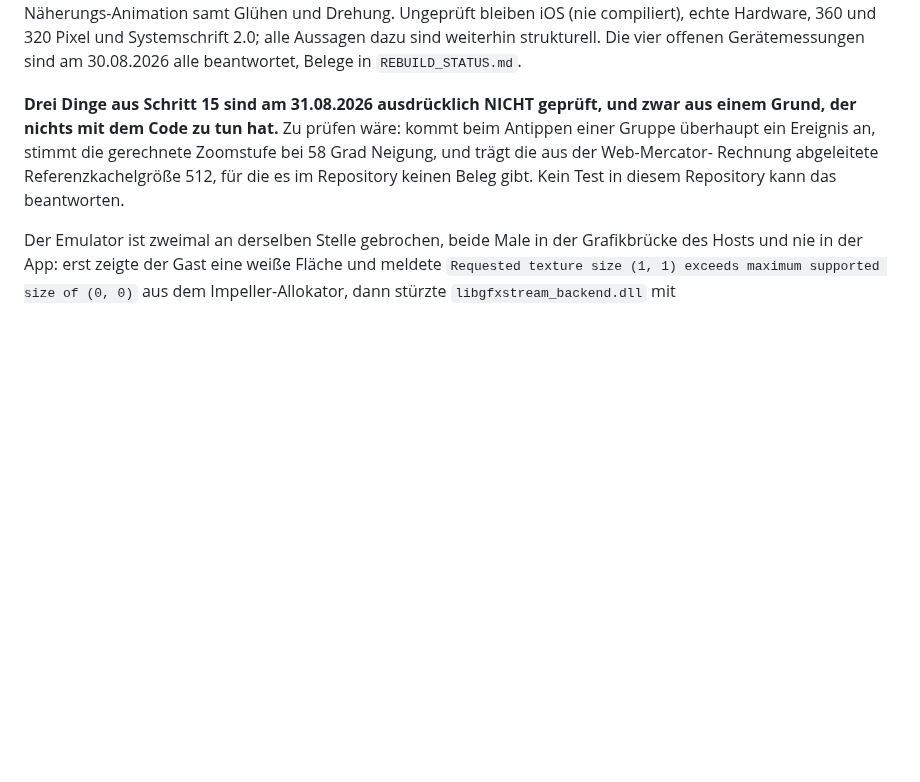
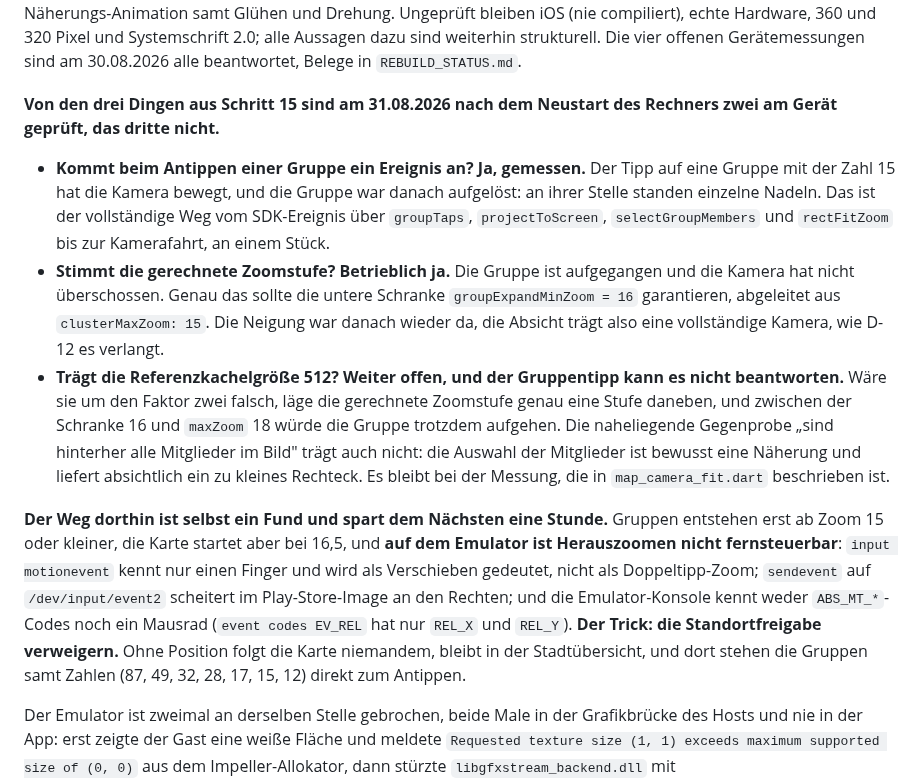
Before and after one commit to Daigon2/flutter-fact, a Markdown page: HANDOFF.md, the part around the change. Drawn GitHub-style; blank space fills up the shorter version.

Commit message:
docs: Schritt 15 am Gerät geprüft, zwei von drei Fragen beantwortet
Der Tipp auf eine Gruppe mit der Zahl 15 hat die Kamera bewegt und die Gruppe
aufgelöst. Damit ist der ganze Weg vom SDK-Ereignis über `groupTaps`,
`projectToScreen`, `selectGroupMembers` und `rectFitZoom` bis zur Kamerafahrt
an einem Stück gemessen, und die Neigung war danach wieder da, die Absicht
trägt also eine vollständige Kamera.

Die Referenzkachelgröße 512 bleibt offen, und der Gruppentipp kann sie nicht
beantworten: eine um den Faktor zwei falsche Kachelgröße verschiebt die
Zoomstufe um genau eine Stufe, und zwischen der Schranke 16 und maxZoom 18
geht die Gruppe trotzdem auf.

Der Weg zur Messung ist mitdokumentiert, weil er eine Stunde gekostet hat:
Gruppen gibt es erst ab Zoom 15, die Karte startet bei 16,5, und Herauszoomen
ist auf dem Emulator nicht fernsteuerbar. `input motionevent` kennt nur einen
Finger, `sendevent` scheitert im Play-Store-Image an den Rechten, und die
Konsole hat weder ABS_MT-Codes noch ein Mausrad. Der Trick ist, die
Standortfreigabe zu verweigern: dann bleibt die Karte in der Stadtübersicht.

Co-Authored-By: Claude Opus 5 <noreply@anthropic.com>

```diff
--- a/HANDOFF.md
+++ b/HANDOFF.md
@@ -51,12 +51,38 @@ Pixel und Systemschrift 2.0; alle Aussagen dazu sind weiterhin strukturell.
 Die vier offenen Gerätemessungen sind am 30.08.2026 alle beantwortet, Belege in
 `REBUILD_STATUS.md`.
 
-**Drei Dinge aus Schritt 15 sind am 31.08.2026 ausdrücklich NICHT geprüft, und
-zwar aus einem Grund, der nichts mit dem Code zu tun hat.** Zu prüfen wäre:
-kommt beim Antippen einer Gruppe überhaupt ein Ereignis an, stimmt die
-gerechnete Zoomstufe bei 58 Grad Neigung, und trägt die aus der Web-Mercator-
-Rechnung abgeleitete Referenzkachelgröße 512, für die es im Repository keinen
-Beleg gibt. Kein Test in diesem Repository kann das beantworten.
+**Von den drei Dingen aus Schritt 15 sind am 31.08.2026 nach dem Neustart des
+Rechners zwei am Gerät geprüft, das dritte nicht.**
+
+- **Kommt beim Antippen einer Gruppe ein Ereignis an? Ja, gemessen.** Der Tipp
+  auf eine Gruppe mit der Zahl 15 hat die Kamera bewegt, und die Gruppe war
+  danach aufgelöst: an ihrer Stelle standen einzelne Nadeln. Das ist der
+  vollständige Weg vom SDK-Ereignis über `groupTaps`, `projectToScreen`,
+  `selectGroupMembers` und `rectFitZoom` bis zur Kamerafahrt, an einem Stück.
+- **Stimmt die gerechnete Zoomstufe? Betrieblich ja.** Die Gruppe ist
+  aufgegangen und die Kamera hat nicht überschossen. Genau das sollte die
+  untere Schranke `groupExpandMinZoom = 16` garantieren, abgeleitet aus
+  `clusterMaxZoom: 15`. Die Neigung war danach wieder da, die Absicht trägt
+  also eine vollständige Kamera, wie D-12 es verlangt.
+- **Trägt die Referenzkachelgröße 512? Weiter offen, und der Gruppentipp kann
+  es nicht beantworten.** Wäre sie um den Faktor zwei falsch, läge die
+  gerechnete Zoomstufe genau eine Stufe daneben, und zwischen der Schranke 16
+  und `maxZoom` 18 würde die Gruppe trotzdem aufgehen. Die naheliegende
+  Gegenprobe „sind hinterher alle Mitglieder im Bild" trägt auch nicht: die
+  Auswahl der Mitglieder ist bewusst eine Näherung und liefert absichtlich ein
+  zu kleines Rechteck. Es bleibt bei der Messung, die in
+  `map_camera_fit.dart` beschrieben ist.
+
+**Der Weg dorthin ist selbst ein Fund und spart dem Nächsten eine Stunde.**
+Gruppen entstehen erst ab Zoom 15 oder kleiner, die Karte startet aber bei 16,5,
+und **auf dem Emulator ist Herauszoomen nicht fernsteuerbar**: `input
+motionevent` kennt nur einen Finger und wird als Verschieben gedeutet, nicht als
+Doppeltipp-Zoom; `sendevent` auf `/dev/input/event2` scheitert im
+Play-Store-Image an den Rechten; und die Emulator-Konsole kennt weder
+`ABS_MT_*`-Codes noch ein Mausrad (`event codes EV_REL` hat nur `REL_X` und
+`REL_Y`). **Der Trick: die Standortfreigabe verweigern.** Ohne Position folgt die
+Karte niemandem, bleibt in der Stadtübersicht, und dort stehen die Gruppen samt
+Zahlen (87, 49, 32, 28, 17, 15, 12) direkt zum Antippen.
 
 Der Emulator ist zweimal an derselben Stelle gebrochen, beide Male in der
 Grafikbrücke des Hosts und nie in der App: erst zeigte der Gast eine weiße
```
